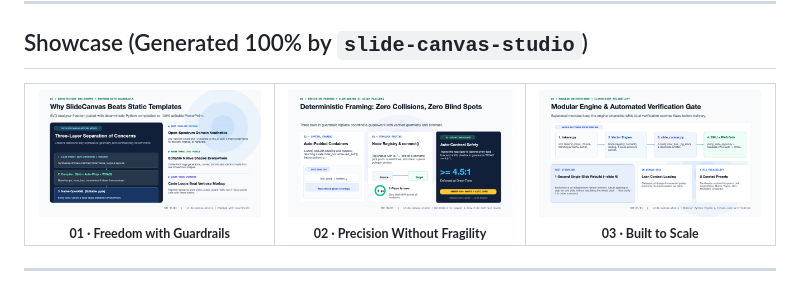
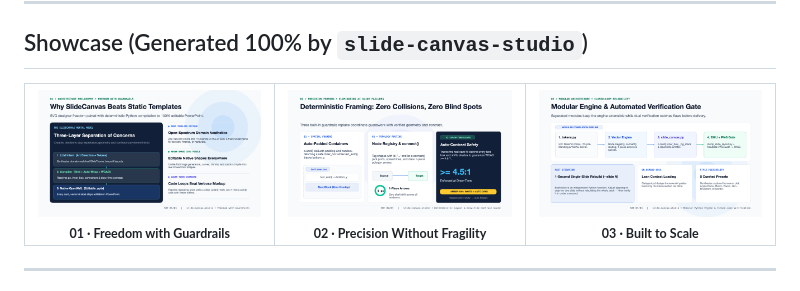
Before and after one commit to Henn666/slide-canvas-studio, a Markdown page: README.md, the part around the change. Drawn GitHub-style; pictures changed too: assets/slide-1.png, assets/slide-2.png.

```diff
--- a/README.md
+++ b/README.md
@@ -16,15 +16,15 @@ Zero binary dependencies · CJK-aware typography · WCAG contrast guard · Dual
 <table>
   <tr>
     <td width="33%" align="center">
-      <img src="assets/slide-1.png?v=3" alt="Why SlideCanvas Beats Static Templates" width="100%" /><br />
+      <img src="assets/slide-1.png?v=4" alt="Why SlideCanvas Beats Static Templates" width="100%" /><br />
       <sub><b>01 · Freedom with Guardrails</b></sub>
     </td>
     <td width="33%" align="center">
-      <img src="assets/slide-2.png?v=3" alt="Deterministic Framing &amp; Draw-Time WCAG Guard" width="100%" /><br />
+      <img src="assets/slide-2.png?v=4" alt="Deterministic Framing &amp; Draw-Time WCAG Guard" width="100%" /><br />
       <sub><b>02 · Precision Without Fragility</b></sub>
     </td>
     <td width="33%" align="center">
-      <img src="assets/slide-3.png?v=3" alt="Modular Engine &amp; Automated Verification Gate" width="100%" /><br />
+      <img src="assets/slide-3.png?v=4" alt="Modular Engine &amp; Automated Verification Gate" width="100%" /><br />
       <sub><b>03 · Built to Scale</b></sub>
     </td>
   </tr>
```
Also changed, not shown: 2 other files.
